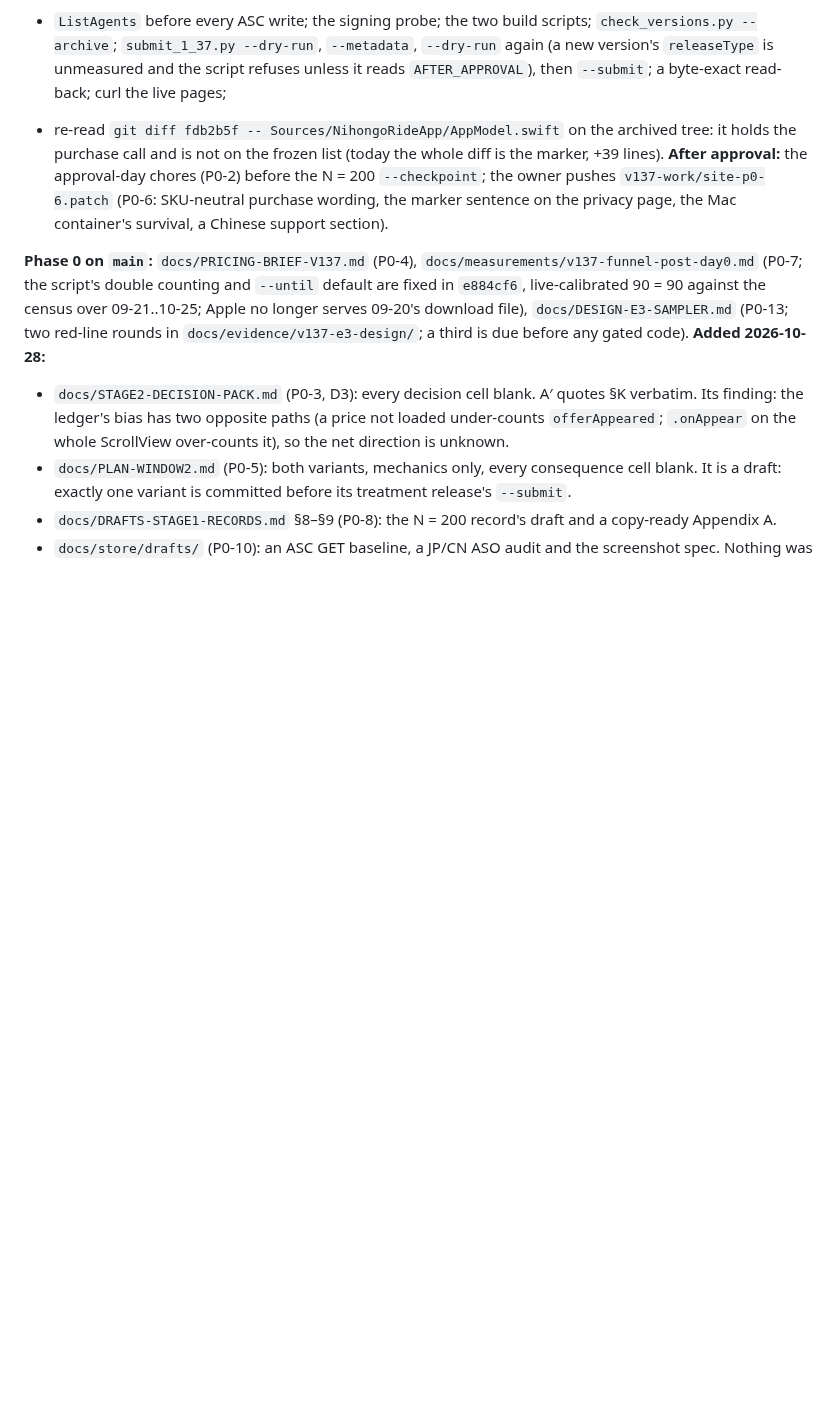
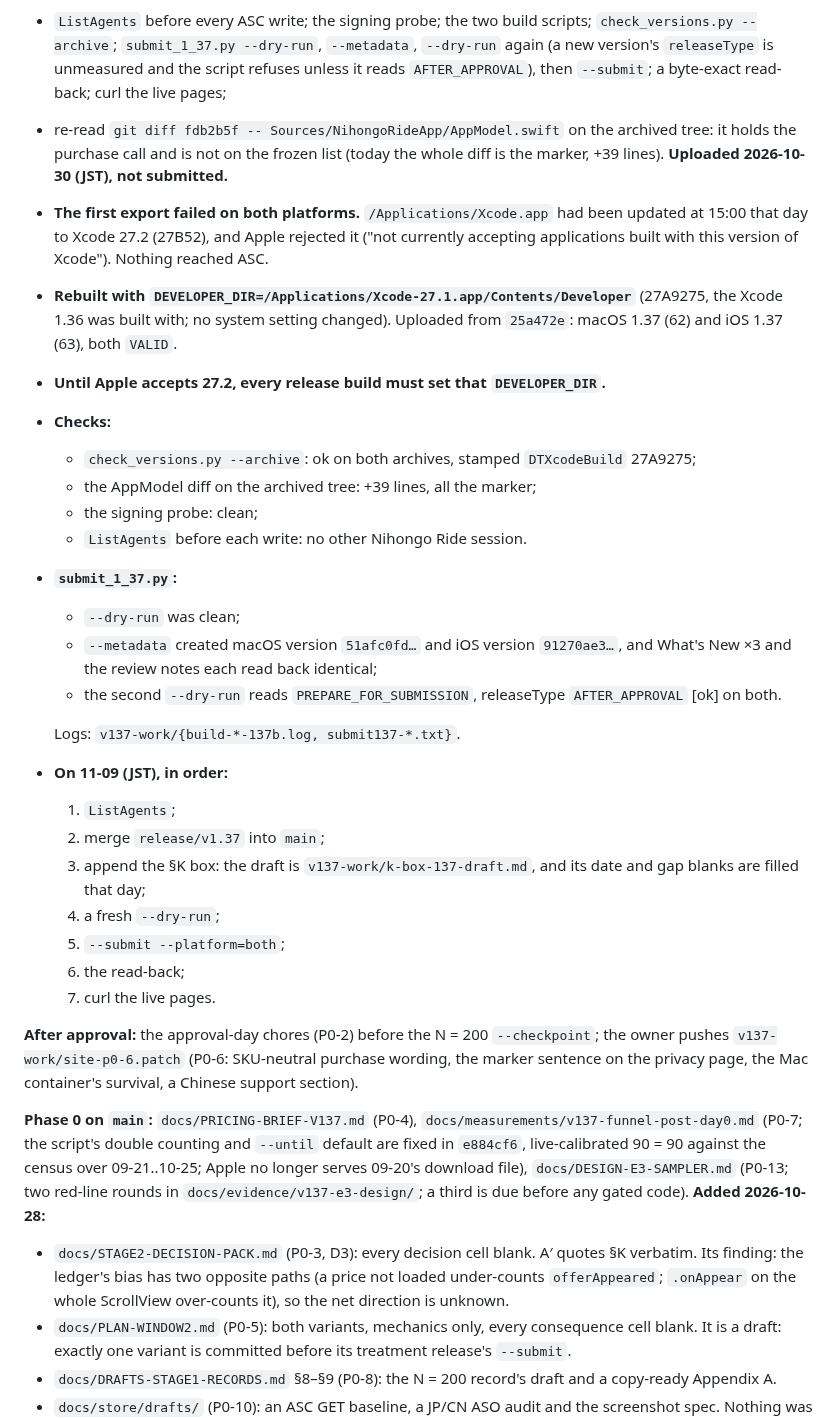
Before and after one commit to JasonYeYuhe/nihongo-ride-app, a Markdown page: docs/STATE-2026-10-27.md, the part around the change. Drawn GitHub-style; blank space fills up the shorter version.

Commit message:
docs(state): v1.37 uploaded (macOS 62 / iOS 63, Xcode 27.1 — 27.2 is rejected by Apple), metadata written and read back, releaseType AFTER_APPROVAL; --submit on 11-09
Co-Authored-By: Claude Opus 5.5 <noreply@anthropic.com>

```diff
--- a/docs/STATE-2026-10-27.md
+++ b/docs/STATE-2026-10-27.md
@@ -139,6 +139,35 @@ it on the final diff before `--submit`.
   refuses unless it reads `AFTER_APPROVAL`), then `--submit`; a byte-exact read-back; curl the live pages;
 * re-read `git diff fdb2b5f -- Sources/NihongoRideApp/AppModel.swift` on the archived tree: it holds the purchase call
   and is not on the frozen list (today the whole diff is the marker, +39 lines).
+**Uploaded 2026-10-30 (JST), not submitted.**
+* **The first export failed on both platforms.** `/Applications/Xcode.app` had been updated at 15:00 that day to
+  Xcode 27.2 (27B52), and Apple rejected it ("not currently accepting applications built with this version of
+  Xcode"). Nothing reached ASC.
+* **Rebuilt with `DEVELOPER_DIR=/Applications/Xcode-27.1.app/Contents/Developer`** (27A9275, the Xcode 1.36 was
+  built with; no system setting changed). Uploaded from `25a472e`: macOS 1.37 (62) and iOS 1.37 (63), both
+  `VALID`.
+* **Until Apple accepts 27.2, every release build must set that `DEVELOPER_DIR`.**
+* **Checks:**
+  * `check_versions.py --archive`: ok on both archives, stamped `DTXcodeBuild` 27A9275;
+  * the AppModel diff on the archived tree: +39 lines, all the marker;
+  * the signing probe: clean;
+  * `ListAgents` before each write: no other Nihongo Ride session.
+* **`submit_1_37.py`:**
+  * `--dry-run` was clean;
+  * `--metadata` created macOS version `51afc0fd…` and iOS version `91270ae3…`, and What's New ×3 and the review
+    notes each read back identical;
+  * the second `--dry-run` reads `PREPARE_FOR_SUBMISSION`, releaseType `AFTER_APPROVAL` [ok] on both.
+
+  Logs: `v137-work/{build-*-137b.log, submit137-*.txt}`.
+* **On 11-09 (JST), in order:**
+  1. `ListAgents`;
+  2. merge `release/v1.37` into `main`;
+  3. append the §K box: the draft is `v137-work/k-box-137-draft.md`, and its date and gap blanks are filled that day;
+  4. a fresh `--dry-run`;
+  5. `--submit --platform=both`;
+  6. the read-back;
+  7. curl the live pages.
+
 **After approval:** the approval-day chores (P0-2) before the N = 200 `--checkpoint`; the owner pushes
 `v137-work/site-p0-6.patch` (P0-6: SKU-neutral purchase wording, the marker sentence on the privacy page, the Mac
 container's survival, a Chinese support section).
```
